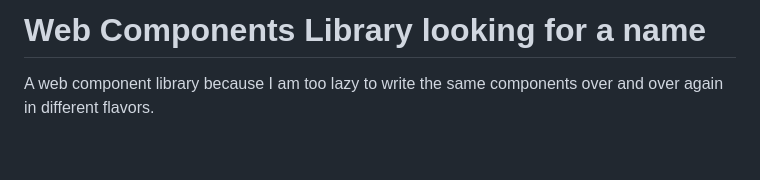
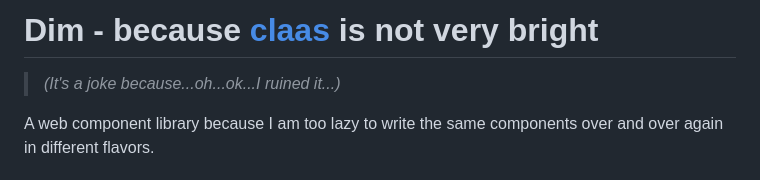
Before and after one commit to SantaClaas/3, a Markdown page: README.md, the part around the change. GitHub-like rendering; blank space fills up the shorter version.

Commit message:
Settle down and get a dog

```diff
--- a/README.md
+++ b/README.md
@@ -1,4 +1,5 @@
-# Web Components Library looking for a name
+# Dim - because [claas](https://claas.dev) is not very bright
+> _(It's a joke because...oh...ok...I ruined it...)_
 
 A web component library because I am too lazy to write the same components over and over again in different flavors.
 
```
